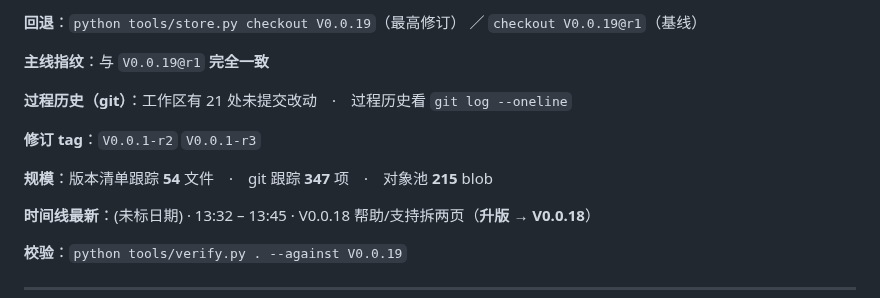
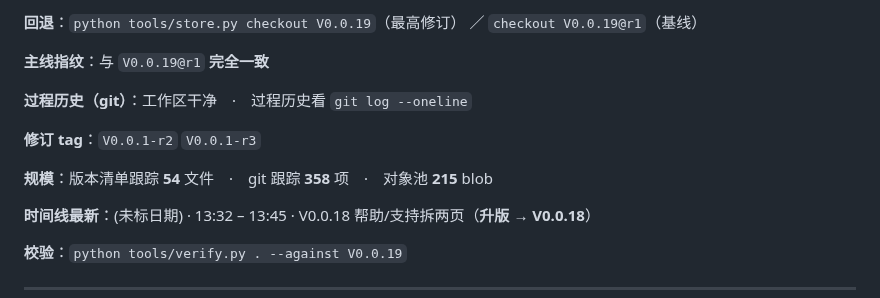
Before and after one commit to i51020/QingMan, a Markdown page: docs/接续说明.md, the part around the change. GitHub-like rendering.

Commit message:
docs(handoff): refresh live section after V0.0.19 tag

```diff
--- a/docs/接续说明.md
+++ b/docs/接续说明.md
@@ -66,11 +66,11 @@
 
 **主线指纹**：与 `V0.0.19@r1` **完全一致**
 
-**过程历史（git）**：工作区有 21 处未提交改动　·　过程历史看 `git log --oneline`
+**过程历史（git）**：工作区干净　·　过程历史看 `git log --oneline`
 
 **修订 tag**：`V0.0.1-r2` `V0.0.1-r3`
 
-**规模**：版本清单跟踪 **54** 文件　·　git 跟踪 **347** 项　·　对象池 **215** blob
+**规模**：版本清单跟踪 **54** 文件　·　git 跟踪 **358** 项　·　对象池 **215** blob
 
 **时间线最新**：(未标日期) · 13:32 – 13:45 · V0.0.18 帮助/支持拆两页（**升版 → V0.0.18**）
 
```
